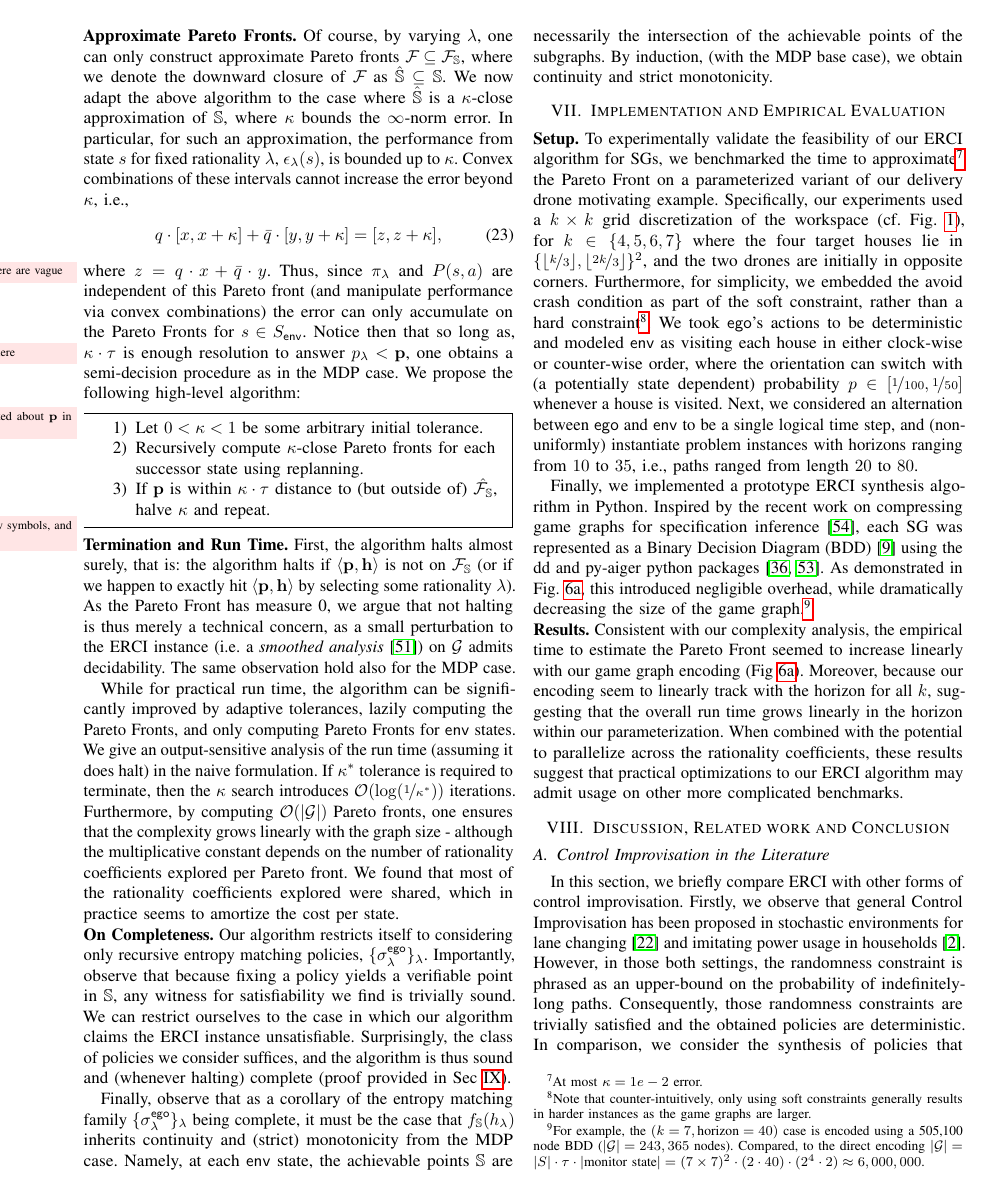
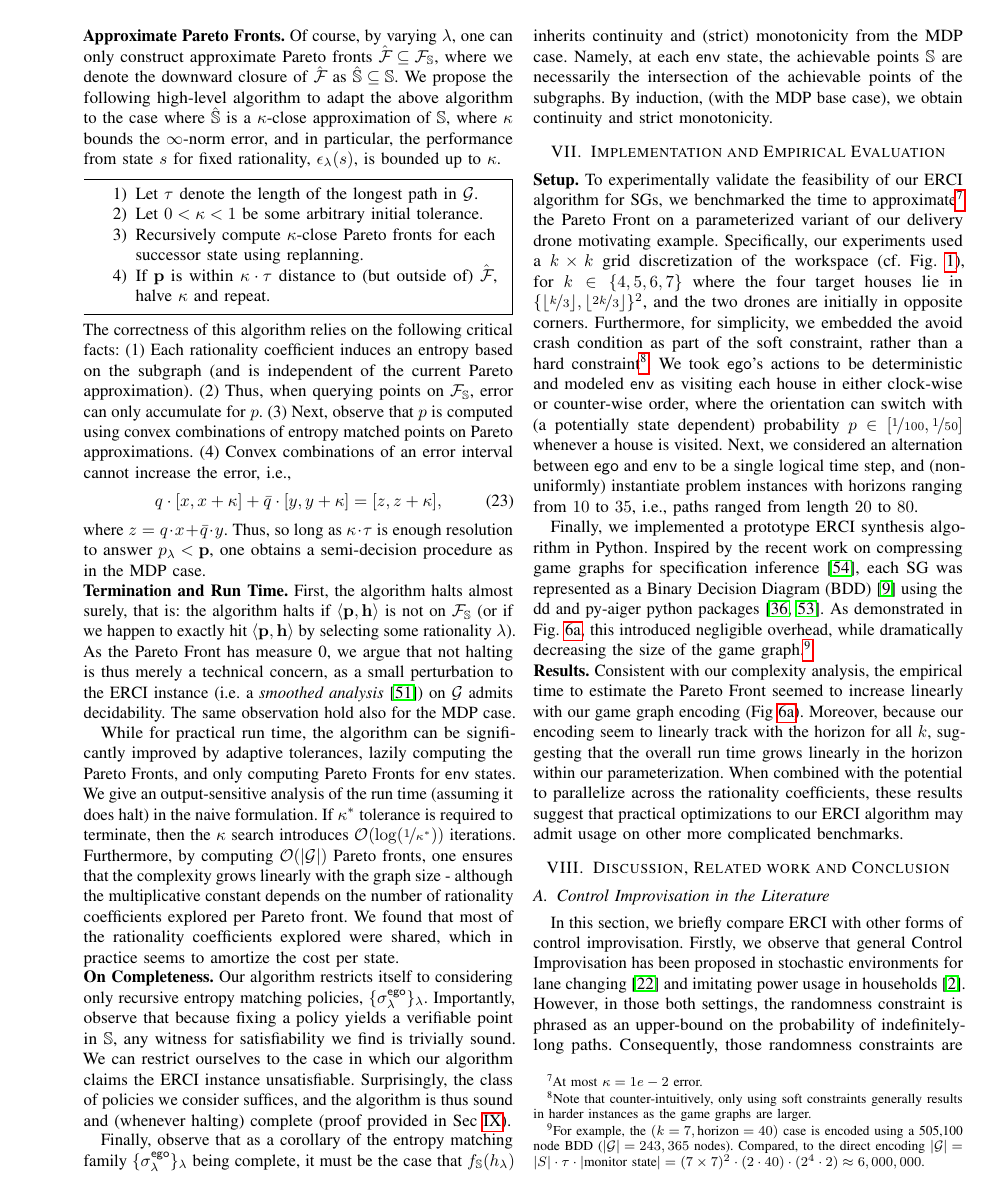
Before and after one commit to mvcisback/RSS21, a LaTeX paper (main.tex, which reads sg.tex): page 8 of 12. Compiled offline with pdfLaTeX.

Commit message:
Swap presentation of approx argument.

```diff
--- a/sg.tex
+++ b/sg.tex
@@ -141,33 +141,39 @@ Front, we obtain a synthesis algorithm for SGs!
 
 \mypara{Approximate Pareto Fronts}
 Of course, by varying $\rat$, one can only construct approximate
-Pareto fronts $\pareto{} \subseteq \pareto{\solutions}$, where we denote the downward closure of $\pareto{}$ as $\hat{\solutions} \subseteq \solutions$.
- %let $\hat{f}_\solutions^{s'}$ denote the characterising function.
-    We now
-adapt the above algorithm to the case where $\hat{\solutions}$ is a $\kappa$-close approximation of $\solutions$, where $\kappa$ bounds the $\infty$-norm
-error. In particular, for such an approximation, the performance from state  $s$ for fixed rationality $\rat$, $\epsilon_\rat(s)$, is bounded up to  $\kappa$.
-Convex combinations of these intervals cannot
-increase the error beyond $\kappa$, i.e.,
+Pareto fronts $\hat{\pareto{}} \subseteq \pareto{\solutions}$, where we denote the downward closure of $\hat{\pareto{}}$ as $\hat{\solutions} \subseteq \solutions$.
+% let $\hat{f}_\solutions^{s'}$ denote the characterising function.
+We propose the following high-level algorithm to
+adapt the above algorithm to the case where
+$\hat{\solutions}$ is a $\kappa$-close approximation of $\solutions$,
+where $\kappa$ bounds the $\infty$-norm error, and in particular, the
+performance from state $s$ for fixed rationality,
+$\epsilon_\rat(s)$, is bounded up to $\kappa$.
+\begin{mdframed}
+\begin{enumerate}
+\item Let $\tau$ denote the length of the longest path in $\sg$.
+\item Let $0 < \kappa < 1$ be some arbitrary initial tolerance.
+\item Recursively compute $\kappa$-close Pareto fronts for each successor state using replanning.
+\item If $\scthreshold$ is within $\kappa\cdot \tau$ distance to (but outside of) $\hat{\pareto{}}$,
+  halve $\kappa$ and repeat.
+\end{enumerate}
+\end{mdframed}
+The correctness of this algorithm relies on the following critical
+facts: (1) Each rationality coefficient induces an entropy based on
+the subgraph (and is independent of the current Pareto
+approximation). (2) Thus, when querying points on
+$\pareto{\solutions}$, error can only accumulate for $\scp$. (3) Next,
+observe that $\scp$ is computed using convex combinations of entropy
+matched points on Pareto approximations. (4) Convex combinations of an error interval cannot
+increase the error, i.e.,
 \begin{equation}
   q\cdot[x, x + \kappa] + \bar{q}\cdot[y, y + \kappa] = [z, z + \kappa],
 \end{equation}
-where $z = q\cdot x + \bar{q}\cdot y$. \sj{Sentences from here are vague}Thus, since $\pi_\rat$ and
-$P(s, a)$ are independent of this Pareto front (and manipulate
-performance via convex combinations) the error can only accumulate on
-the Pareto Fronts for $s \in S_\pTwo$. Notice then that so long as,
-$\kappa\cdot\tau$\sj{what is $\tau$ doing here} is enough resolution to answer $\scp_\rat <
+where $z = q\cdot x + \bar{q}\cdot y$.
+Thus, so long as $\kappa\cdot\tau$ is enough resolution to answer $\scp_\rat <
 \scthreshold$, one obtains a semi-decision procedure as in the MDP
-case.\sj{We have not talked about $\scthreshold$ in this section at all...}
-We propose the following high-level algorithm:
-\begin{mdframed}
-\begin{enumerate}
-\item Let $0 < \kappa < 1$ be some arbitrary initial tolerance.
-\item Recursively compute $\kappa$-close Pareto fronts for each successor state using replanning.
-\item If $\scthreshold$ is within $\kappa\cdot \tau$ distance to (but outside of) $\hat{\pareto{\solutions}}$,
-  halve $\kappa$ and repeat.
-\end{enumerate}
-\end{mdframed}
-\sj{Symmary has new symbols, and what si $\tau$ doing there?}
+case.
+
 \mypara{Termination and Run Time}
 First, the algorithm halts almost surely, that is:
 the algorithm halts if $\langle \scthreshold, \randomness \rangle$ is
```
Also changed, not shown: proofs.tex (+3 -1 lines).
